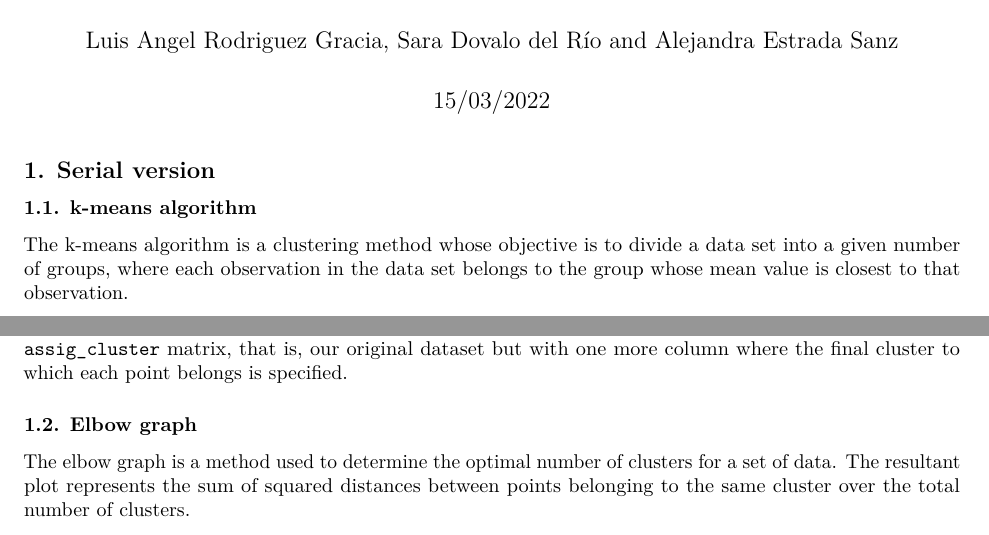
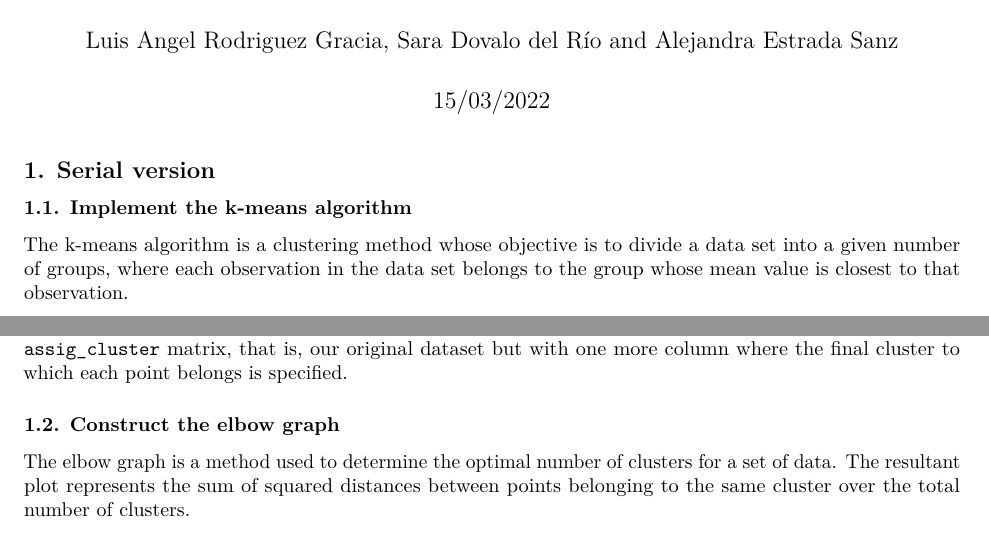
Before and after one commit to luisrodrigar/scalable-distributed-computing, an R Markdown document (Lab 1/Memory/Memory.rmd): two parts of pages 1 and 2 of 8, joined at a grey line, cut so that both start at the same text. Rendered offline with R 4.5, knitr and Pandoc, then LaTeX, with nearby package versions.

Commit message:
Update Memory.rmd

```diff
--- a/Lab 1/Memory/Memory.rmd
+++ b/Lab 1/Memory/Memory.rmd
@@ -16,7 +16,7 @@ library(reticulate)
 
 ## 1. Serial version
 
-### 1.1. k-means algorithm
+### 1.1. Implement the k-means algorithm
 
 The k-means algorithm is a clustering method whose objective is to divide a data set into a given number of groups, where each observation in the data set belongs to the group whose mean value is closest to that observation.
 
@@ -40,7 +40,7 @@ We close this fourth loop and use the `if` function to change the value of `cent
 
 Before closing the `while` loop we have been adding 1 to the scaling `ite` to be able to measure in how many iterations the process is carried out. Finally, outside the loop, we ask the function to return the `assig_cluster` matrix, that is, our original dataset but with one more column where the final cluster to which each point belongs is specified.
 
-### 1.2. Elbow graph
+### 1.2. Construct the elbow graph
 
 The elbow graph is a method used to determine the optimal number of clusters for a set of data. The resultant plot represents the sum of squared distances between points belonging to the same cluster over the total number of clusters.
 
```
Also changed, not shown: Lab 1/Memory/Memory.rmd (2 more changed lines).
